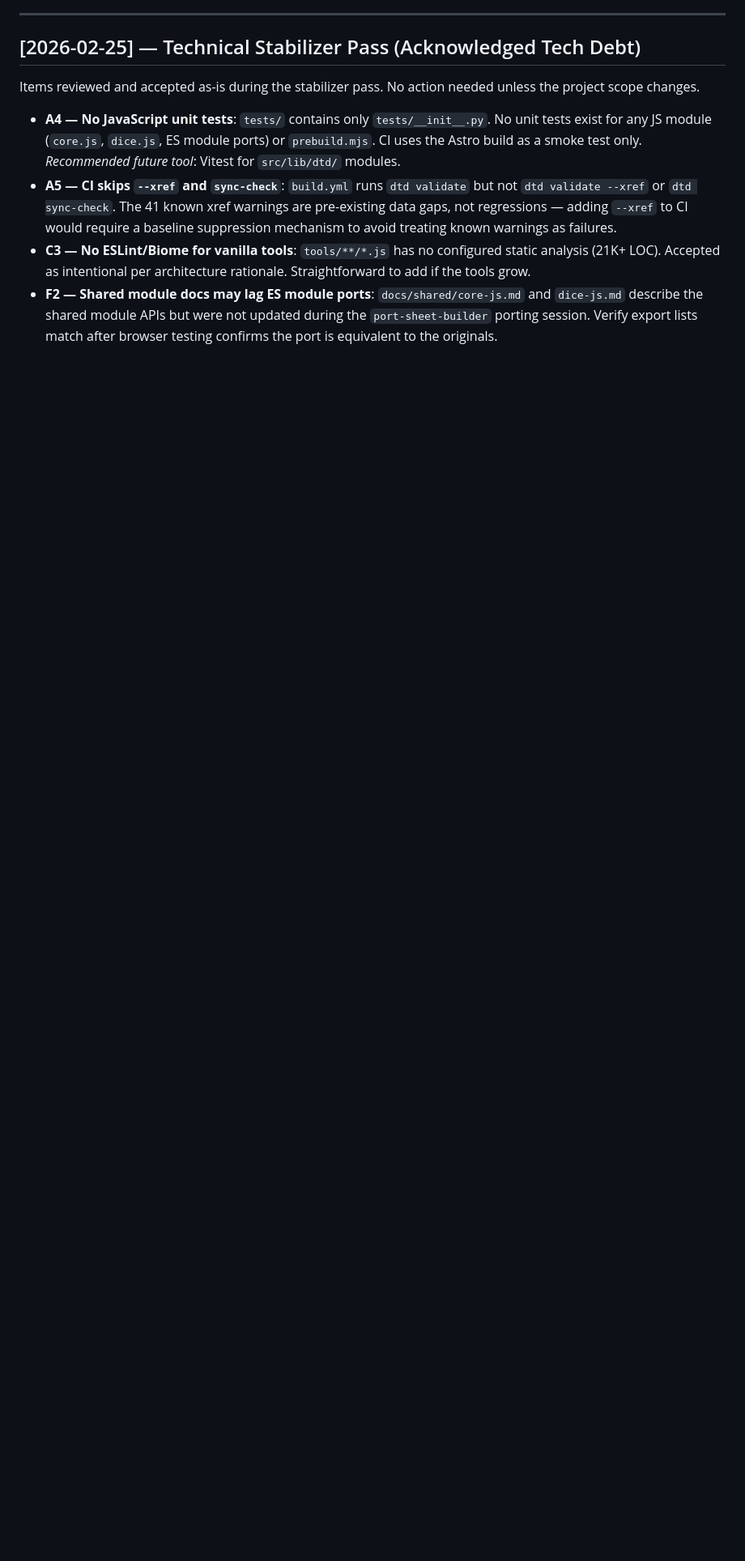
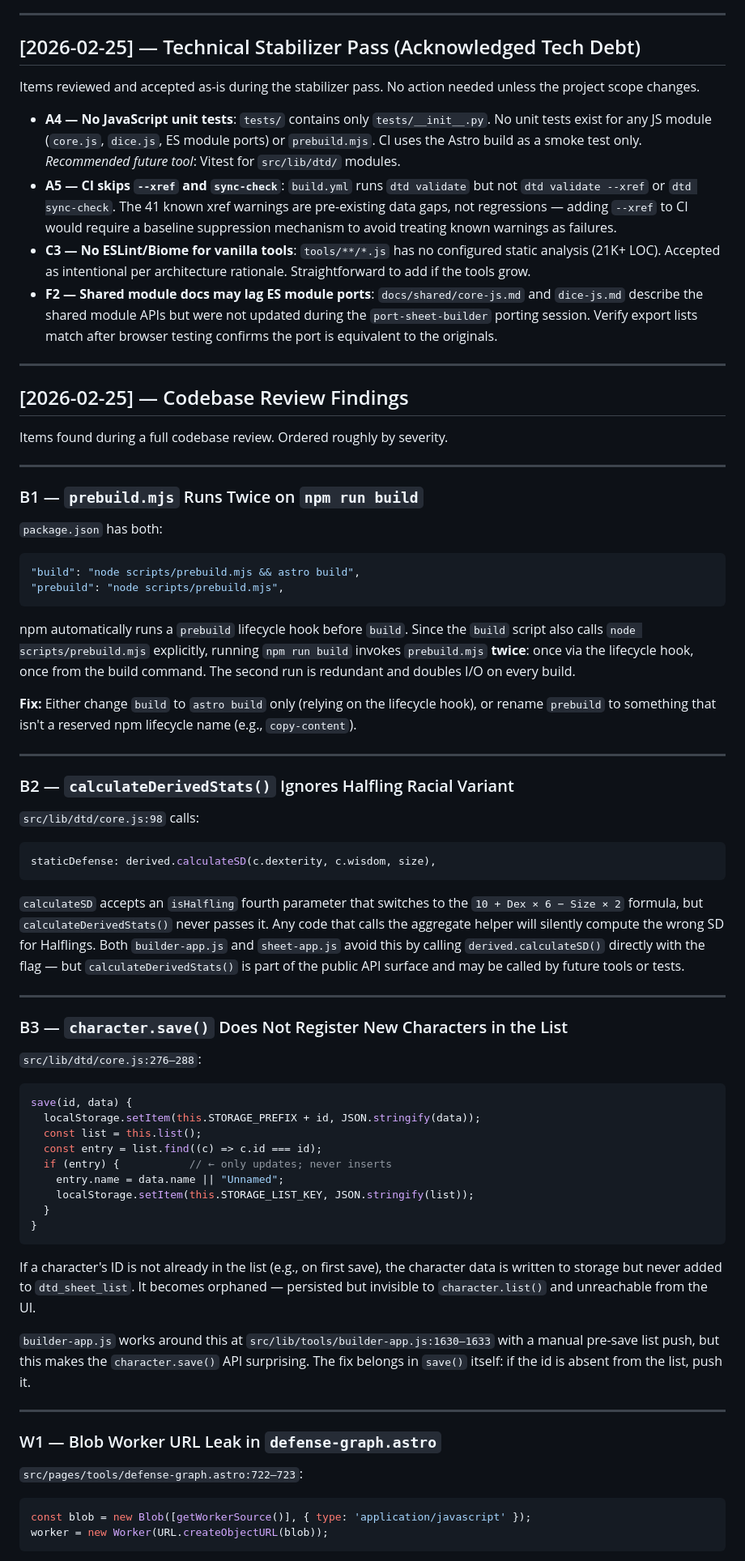
Before and after one commit to AlexanderExter/dtd-nonsense, a Markdown page: docs/side-tracks.md, the part around one of its changes. Shown at 81% size. Rendered like a GitHub page; blank space fills up the shorter version.

````diff
--- a/docs/side-tracks.md
+++ b/docs/side-tracks.md
@@ -99,3 +99,70 @@ Items reviewed and accepted as-is during the stabilizer pass. No action needed u
 - **A5 — CI skips `--xref` and `sync-check`**: `build.yml` runs `dtd validate` but not `dtd validate --xref` or `dtd sync-check`. The 41 known xref warnings are pre-existing data gaps, not regressions — adding `--xref` to CI would require a baseline suppression mechanism to avoid treating known warnings as failures.
 - **C3 — No ESLint/Biome for vanilla tools**: `tools/**/*.js` has no configured static analysis (21K+ LOC). Accepted as intentional per architecture rationale. Straightforward to add if the tools grow.
 - **F2 — Shared module docs may lag ES module ports**: `docs/shared/core-js.md` and `dice-js.md` describe the shared module APIs but were not updated during the `port-sheet-builder` porting session. Verify export lists match after browser testing confirms the port is equivalent to the originals.
+
+---
+
+## [2026-02-25] — Codebase Review Findings
+
+Items found during a full codebase review. Ordered roughly by severity.
+
+---
+
+### B1 — `prebuild.mjs` Runs Twice on `npm run build`
+
+`package.json` has both:
+
+```json
+"build": "node scripts/prebuild.mjs && astro build",
+"prebuild": "node scripts/prebuild.mjs",
+```
+
+npm automatically runs a `prebuild` lifecycle hook before `build`. Since the `build` script also calls `node scripts/prebuild.mjs` explicitly, running `npm run build` invokes `prebuild.mjs` **twice**: once via the lifecycle hook, once from the build command. The second run is redundant and doubles I/O on every build.
+
+**Fix:** Either change `build` to `astro build` only (relying on the lifecycle hook), or rename `prebuild` to something that isn't a reserved npm lifecycle name (e.g., `copy-content`).
+
+---
+
+### B2 — `calculateDerivedStats()` Ignores Halfling Racial Variant
+
+`src/lib/dtd/core.js:98` calls:
+
+```js
+staticDefense: derived.calculateSD(c.dexterity, c.wisdom, size),
+```
+
+`calculateSD` accepts an `isHalfling` fourth parameter that switches to the `10 + Dex × 6 − Size × 2` formula, but `calculateDerivedStats()` never passes it. Any code that calls the aggregate helper will silently compute the wrong SD for Halflings. Both `builder-app.js` and `sheet-app.js` avoid this by calling `derived.calculateSD()` directly with the flag — but `calculateDerivedStats()` is part of the public API surface and may be called by future tools or tests.
+
+---
+
+### B3 — `character.save()` Does Not Register New Characters in the List
+
+`src/lib/dtd/core.js:276–288`:
+
+```js
+save(id, data) {
+  localStorage.setItem(this.STORAGE_PREFIX + id, JSON.stringify(data));
+  const list = this.list();
+  const entry = list.find((c) => c.id === id);
+  if (entry) {           // ← only updates; never inserts
+    entry.name = data.name || "Unnamed";
+    localStorage.setItem(this.STORAGE_LIST_KEY, JSON.stringify(list));
+  }
+}
+```
+
+If a character's ID is not already in the list (e.g., on first save), the character data is written to storage but never added to `dtd_sheet_list`. It becomes orphaned — persisted but invisible to `character.list()` and unreachable from the UI.
+
+`builder-app.js` works around this at `src/lib/tools/builder-app.js:1630–1633` with a manual pre-save list push, but this makes the `character.save()` API surprising. The fix belongs in `save()` itself: if the id is absent from the list, push it.
+
+---
+
+### W1 — Blob Worker URL Leak in `defense-graph.astro`
+
+`src/pages/tools/defense-graph.astro:722–723`:
+
+```js
+const blob = new Blob([getWorkerSource()], { type: 'application/javascript' });
+worker = new Worker(URL.createObjectURL(blob));
+```
+
````
Also changed, not shown: other parts of docs/side-tracks.md (+54 -0 lines).
